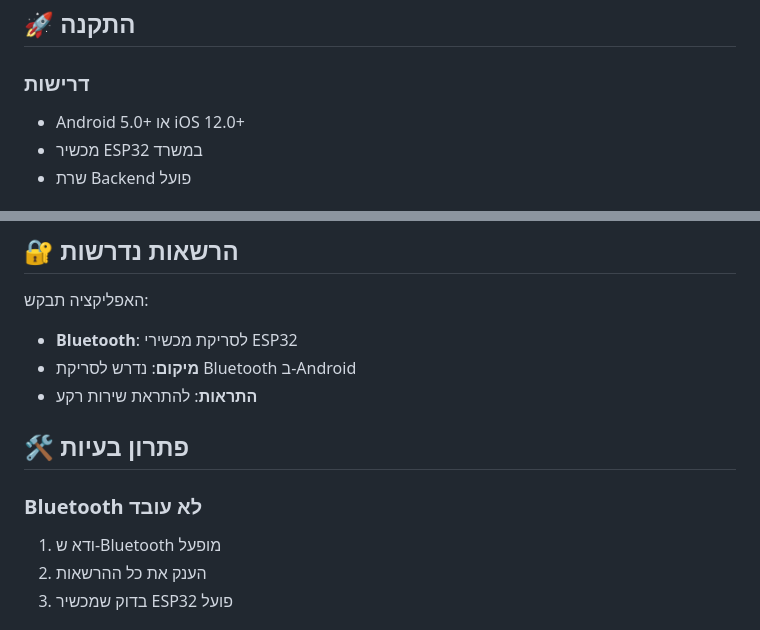
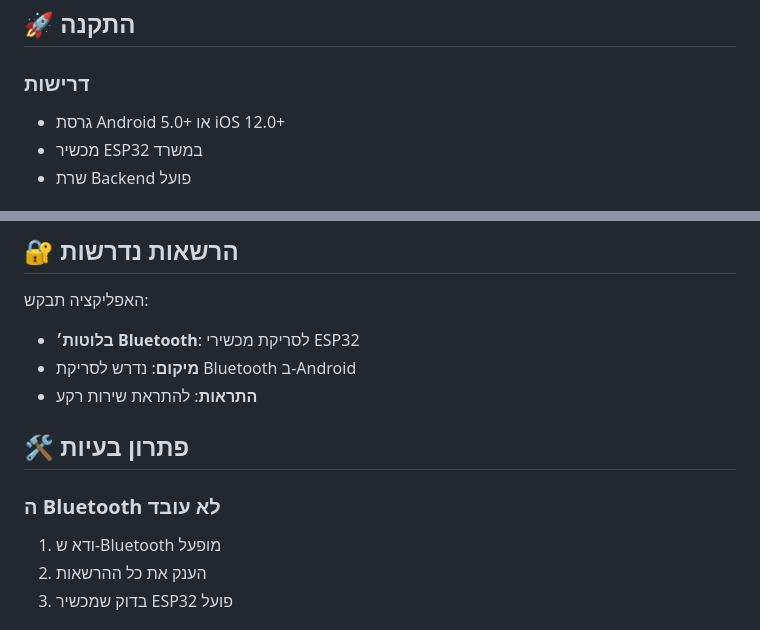
Before and after one commit to weaamabusiam/smart-employee-management, a Markdown page: mobile/README.md, 2 parts joined by grey strips. Drawn GitHub-style.

```diff
--- a/mobile/README.md
+++ b/mobile/README.md
@@ -43,7 +43,7 @@
 ## 🚀 התקנה
 
 ### דרישות
-- Android 5.0+ או iOS 12.0+
+- גרסת Android 5.0+ או iOS 12.0+
 - מכשיר ESP32 במשרד
 - שרת Backend פועל
 
@@ -72,13 +72,13 @@
 ## 🔐 הרשאות נדרשות
 
 האפליקציה תבקש:
-- **Bluetooth**: לסריקת מכשירי ESP32
+- **בלוטות׳ Bluetooth**: לסריקת מכשירי ESP32
 - **מיקום**: נדרש לסריקת Bluetooth ב-Android
 - **התראות**: להתראת שירות רקע
 
 ## 🛠️ פתרון בעיות
 
-### Bluetooth לא עובד
+### ה Bluetooth לא עובד
 1. ודא ש-Bluetooth מופעל
 2. הענק את כל ההרשאות
 3. בדוק שמכשיר ESP32 פועל
```
